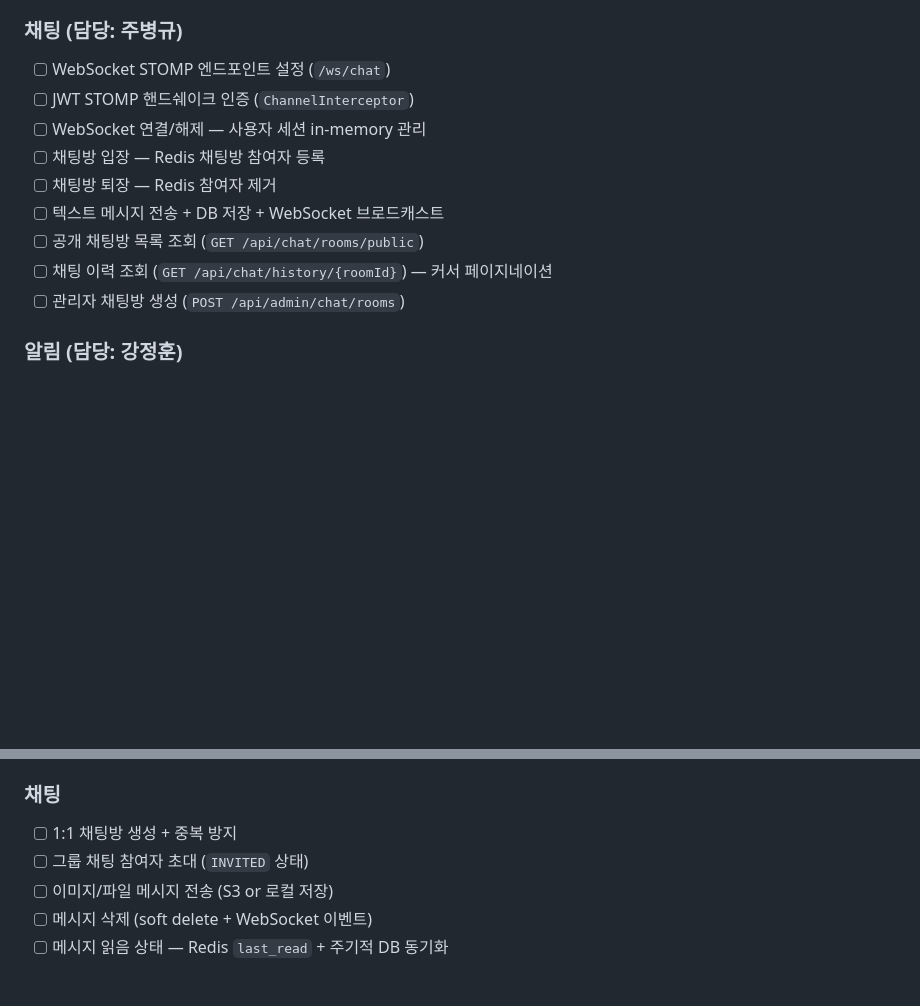
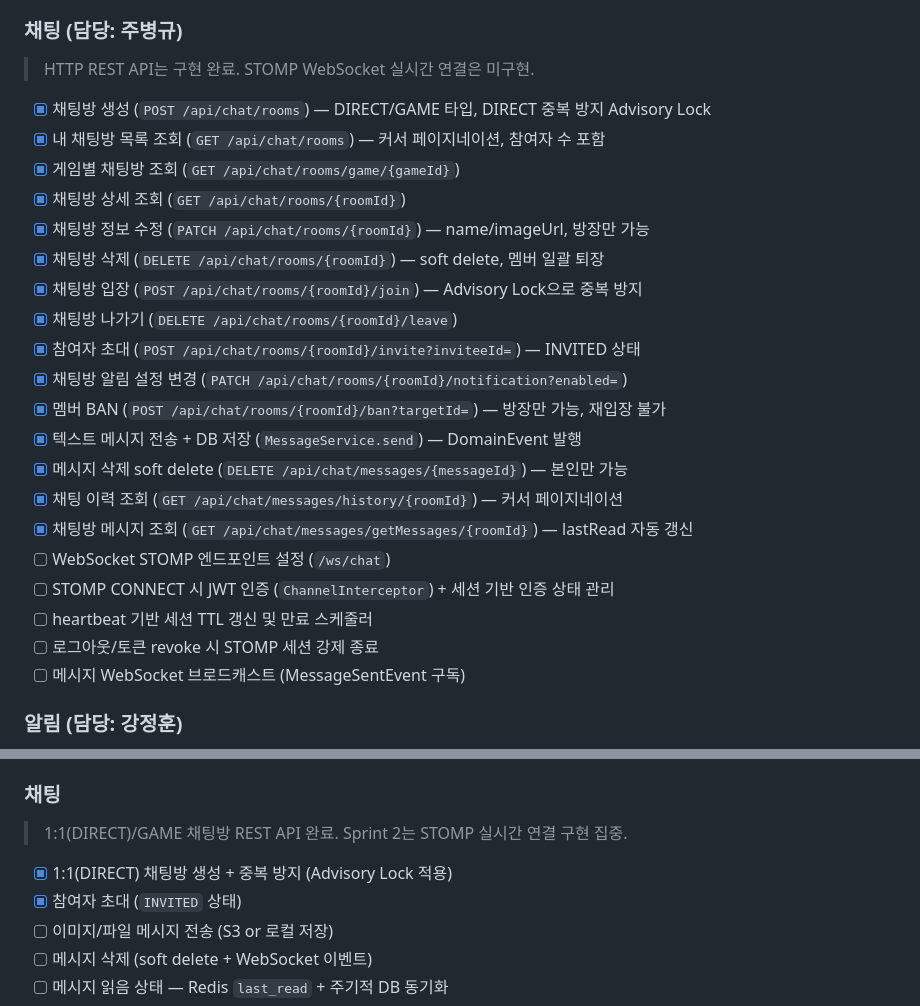
Before and after one commit to KT-Cloud-2/sportsify_backend, a Markdown page: plan.md, 2 parts joined by grey strips. Rendered like a GitHub page; blank space fills up the shorter version.

```diff
--- a/plan.md
+++ b/plan.md
@@ -98,15 +98,28 @@
 
 ### 채팅 (담당: 주병규)
 
+> HTTP REST API는 구현 완료. STOMP WebSocket 실시간 연결은 미구현.
+
+- [x] 채팅방 생성 (`POST /api/chat/rooms`) — DIRECT/GAME 타입, DIRECT 중복 방지 Advisory Lock
+- [x] 내 채팅방 목록 조회 (`GET /api/chat/rooms`) — 커서 페이지네이션, 참여자 수 포함
+- [x] 게임별 채팅방 조회 (`GET /api/chat/rooms/game/{gameId}`)
+- [x] 채팅방 상세 조회 (`GET /api/chat/rooms/{roomId}`)
+- [x] 채팅방 정보 수정 (`PATCH /api/chat/rooms/{roomId}`) — name/imageUrl, 방장만 가능
+- [x] 채팅방 삭제 (`DELETE /api/chat/rooms/{roomId}`) — soft delete, 멤버 일괄 퇴장
+- [x] 채팅방 입장 (`POST /api/chat/rooms/{roomId}/join`) — Advisory Lock으로 중복 방지
+- [x] 채팅방 나가기 (`DELETE /api/chat/rooms/{roomId}/leave`)
+- [x] 참여자 초대 (`POST /api/chat/rooms/{roomId}/invite?inviteeId=`) — INVITED 상태
+- [x] 채팅방 알림 설정 변경 (`PATCH /api/chat/rooms/{roomId}/notification?enabled=`)
+- [x] 멤버 BAN (`POST /api/chat/rooms/{roomId}/ban?targetId=`) — 방장만 가능, 재입장 불가
+- [x] 텍스트 메시지 전송 + DB 저장 (`MessageService.send`) — DomainEvent 발행
+- [x] 메시지 삭제 soft delete (`DELETE /api/chat/messages/{messageId}`) — 본인만 가능
+- [x] 채팅 이력 조회 (`GET /api/chat/messages/history/{roomId}`) — 커서 페이지네이션
+- [x] 채팅방 메시지 조회 (`GET /api/chat/messages/getMessages/{roomId}`) — lastRead 자동 갱신
 - [ ] WebSocket STOMP 엔드포인트 설정 (`/ws/chat`)
-- [ ] JWT STOMP 핸드쉐이크 인증 (`ChannelInterceptor`)
-- [ ] WebSocket 연결/해제 — 사용자 세션 in-memory 관리
-- [ ] 채팅방 입장 — Redis 채팅방 참여자 등록
-- [ ] 채팅방 퇴장 — Redis 참여자 제거
-- [ ] 텍스트 메시지 전송 + DB 저장 + WebSocket 브로드캐스트
-- [ ] 공개 채팅방 목록 조회 (`GET /api/chat/rooms/public`)
-- [ ] 채팅 이력 조회 (`GET /api/chat/history/{roomId}`) — 커서 페이지네이션
-- [ ] 관리자 채팅방 생성 (`POST /api/admin/chat/rooms`)
+- [ ] STOMP CONNECT 시 JWT 인증 (`ChannelInterceptor`) + 세션 기반 인증 상태 관리
+- [ ] heartbeat 기반 세션 TTL 갱신 및 만료 스케줄러
+- [ ] 로그아웃/토큰 revoke 시 STOMP 세션 강제 종료
+- [ ] 메시지 WebSocket 브로드캐스트 (MessageSentEvent 구독)
 
 ### 알림 (담당: 강정훈)
 
@@ -156,8 +169,10 @@
 
 ### 채팅
 
-- [ ] 1:1 채팅방 생성 + 중복 방지
-- [ ] 그룹 채팅 참여자 초대 (`INVITED` 상태)
+> 1:1(DIRECT)/GAME 채팅방 REST API 완료. Sprint 2는 STOMP 실시간 연결 구현 집중.
+
+- [x] 1:1(DIRECT) 채팅방 생성 + 중복 방지 (Advisory Lock 적용)
+- [x] 참여자 초대 (`INVITED` 상태)
 - [ ] 이미지/파일 메시지 전송 (S3 or 로컬 저장)
 - [ ] 메시지 삭제 (soft delete + WebSocket 이벤트)
 - [ ] 메시지 읽음 상태 — Redis `last_read` + 주기적 DB 동기화
```
Also changed, not shown: docs/02-erd.md (+41 -39 lines), docs/04-api-spec.md (+31 -31 lines).
